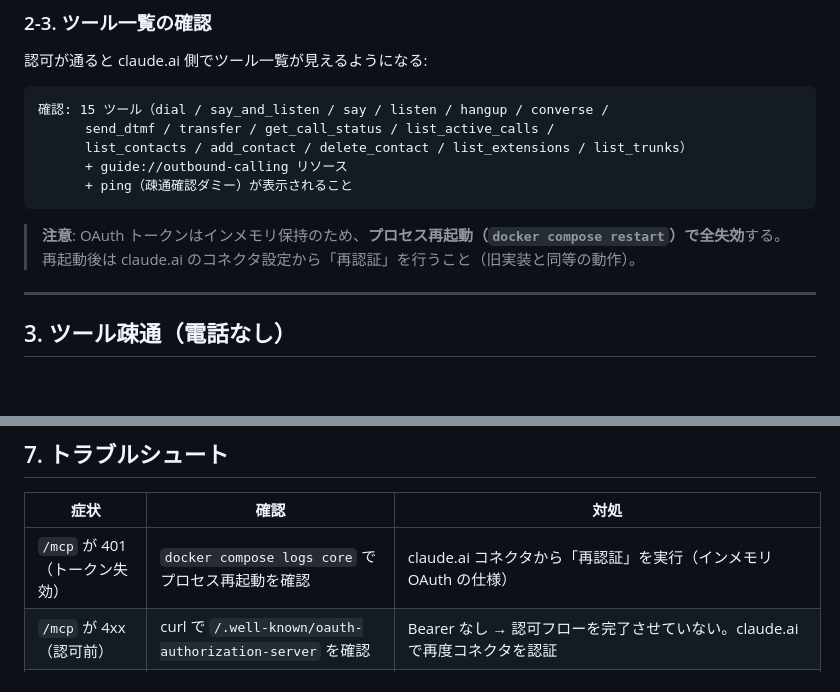
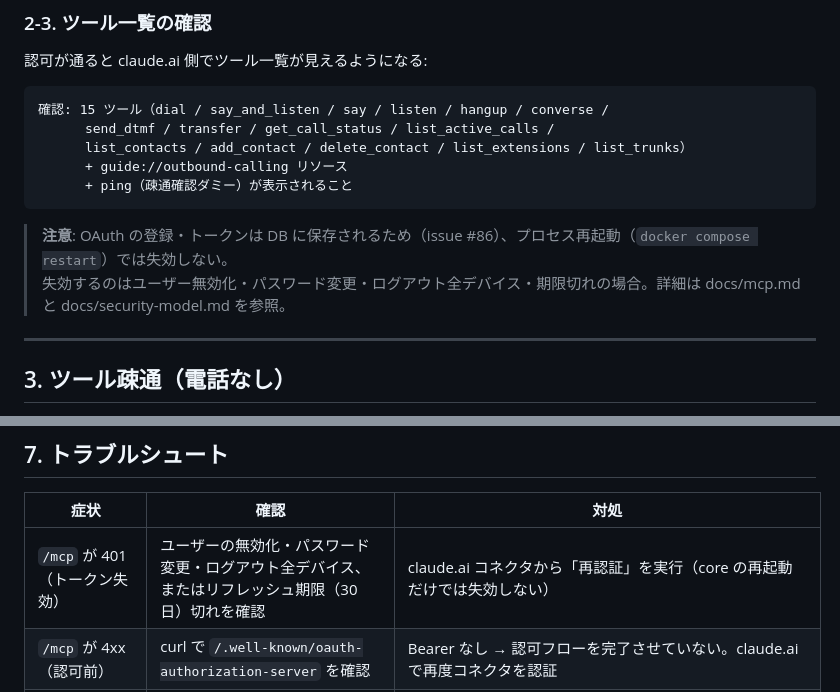
Before and after one commit to mizphses/millicall, a Markdown page: runbooks/RUNBOOK-phase4a-mcp.md, 2 parts joined by grey strips. Rendered like a GitHub page; blank space fills up the shorter version.

Commit message:
docs(runbook): MCP OAuth の再起動時失効の記述を DB 保存に合わせて更新 (#86)
Co-Authored-By: Claude Opus 5.5 <noreply@anthropic.com>

````diff
--- a/runbooks/RUNBOOK-phase4a-mcp.md
+++ b/runbooks/RUNBOOK-phase4a-mcp.md
@@ -103,8 +103,8 @@ curl -s -o /dev/null -w "%{http_code}" $BASE/mcp
       + ping（疎通確認ダミー）が表示されること
 ```
 
-> **注意**: OAuth トークンはインメモリ保持のため、**プロセス再起動（`docker compose restart`）で全失効**する。
-> 再起動後は claude.ai のコネクタ設定から「再認証」を行うこと（旧実装と同等の動作）。
+> **注意**: OAuth の登録・トークンは DB に保存されるため（issue #86）、プロセス再起動（`docker compose restart`）では失効しない。
+> 失効するのはユーザー無効化・パスワード変更・ログアウト全デバイス・期限切れの場合。詳細は docs/mcp.md と docs/security-model.md を参照。
 
 ---
 
@@ -290,7 +290,7 @@ docker compose logs core | grep "AI latency"
 
 | 症状 | 確認 | 対処 |
 |------|------|------|
-| `/mcp` が 401（トークン失効） | `docker compose logs core` でプロセス再起動を確認 | claude.ai コネクタから「再認証」を実行（インメモリ OAuth の仕様） |
+| `/mcp` が 401（トークン失効） | ユーザーの無効化・パスワード変更・ログアウト全デバイス、またはリフレッシュ期限（30 日）切れを確認 | claude.ai コネクタから「再認証」を実行（core の再起動だけでは失効しない） |
 | `/mcp` が 4xx（認可前） | curl で `/.well-known/oauth-authorization-server` を確認 | Bearer なし → 認可フローを完了させていない。claude.ai で再度コネクタを認証 |
 | issuer HTTPS エラー | `MILLICALL_MCP_ISSUER_URL` を確認 | `https://` プレフィックスが必要。`localhost` / `127.0.0.1` のみ `http` 許可 |
 | `/mcp` が常に接続エラー | `MILLICALL_MCP_ALLOWED_HOSTS` を確認 | claude.ai から届く Host ヘッダ（公開ホスト名）が `allowed_hosts` に含まれていなければ 4xx で全拒否される。カンマ区切りで追加 |
````
